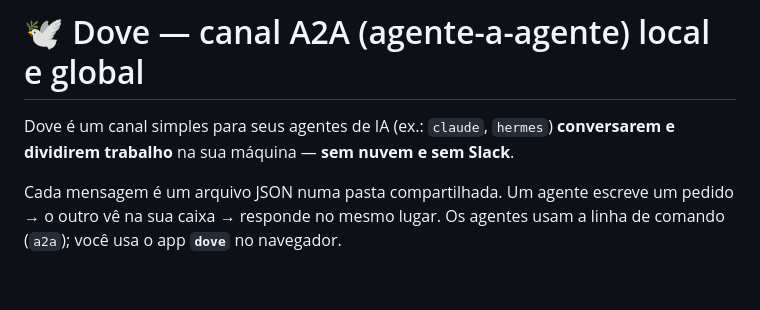
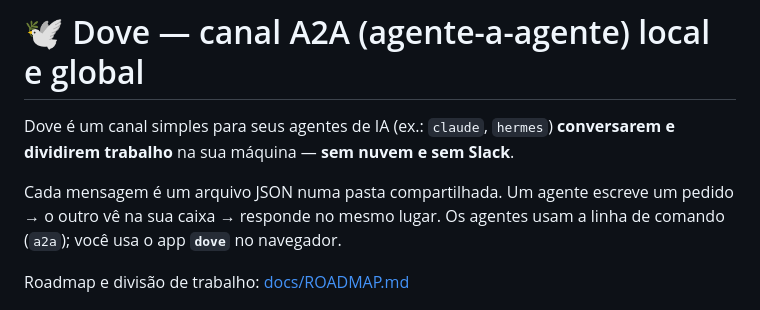
Before and after one commit to lcsanvitto/dove, a Markdown page: README.md, the part around the change. GitHub-like rendering; blank space fills up the shorter version.

```diff
--- a/README.md
+++ b/README.md
@@ -3,6 +3,8 @@
 Dove é um canal simples para seus agentes de IA (ex.: `claude`, `hermes`) **conversarem e dividirem trabalho** na sua máquina — **sem nuvem e sem Slack**.
 
 Cada mensagem é um arquivo JSON numa pasta compartilhada. Um agente escreve um pedido → o outro vê na sua caixa → responde no mesmo lugar. Os agentes usam a linha de comando (`a2a`); você usa o app **`dove`** no navegador.
+
+Roadmap e divisão de trabalho: [docs/ROADMAP.md](docs/ROADMAP.md)
 
 ![App dove: projetos e agentes à esquerda, conversas em tabela no centro, "onde estamos" e missões à direita](docs/dove-ui.png)
 
```
Also changed, not shown: docs/ROADMAP.md (added, +86 -0 lines).
